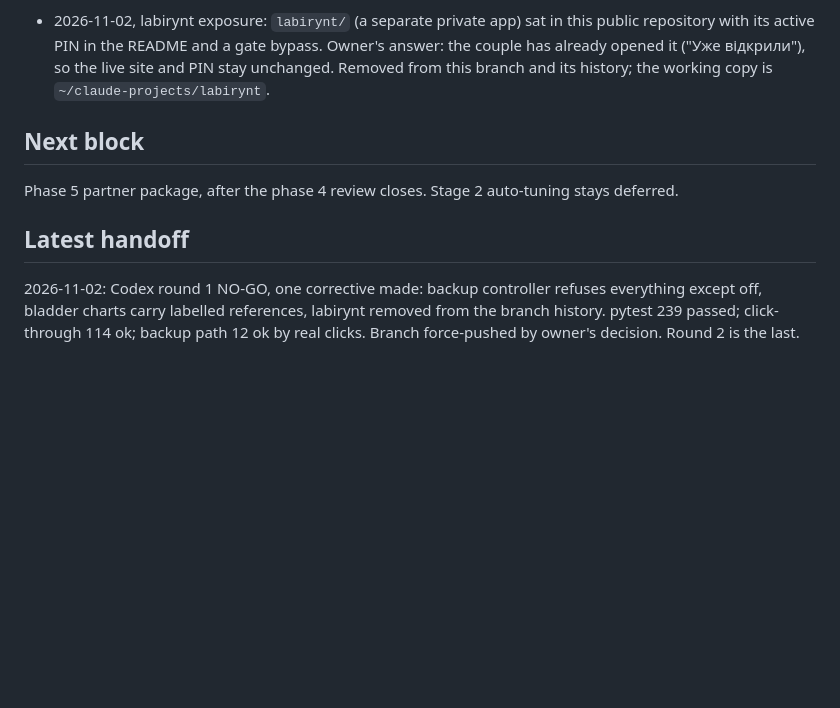
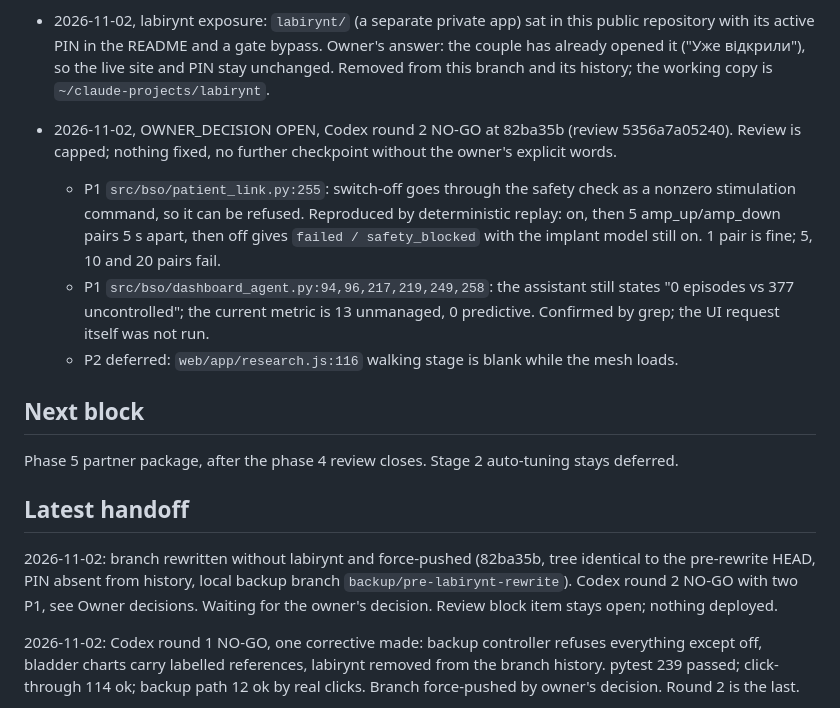
Before and after one commit to igorshara/brain-spine-orchestrator, a Markdown page: PROJECT_CONTROL.md, the part around the change. Rendered like a GitHub page; blank space fills up the shorter version.

Commit message:
Record the residual P1 findings of Codex round 2
Co-Authored-By: Claude Opus 5.5 <noreply@anthropic.com>
Claude-Session: https://claude.ai/code/session_018M6qdnRKdusfXNc7Fznfi8

```diff
--- a/PROJECT_CONTROL.md
+++ b/PROJECT_CONTROL.md
@@ -29,12 +29,19 @@ Check set: pytest, WebKit on the changed path. Codex: yes, product block, one re
 
 - 2026-11-02, labirynt exposure: `labirynt/` (a separate private app) sat in this public repository with its active PIN in the README and a gate bypass. Owner's answer: the couple has already opened it ("Уже відкрили"), so the live site and PIN stay unchanged. Removed from this branch and its history; the working copy is `~/claude-projects/labirynt`.
 
+- 2026-11-02, OWNER_DECISION OPEN, Codex round 2 NO-GO at 82ba35b (review 5356a7a05240). Review is capped; nothing fixed, no further checkpoint without the owner's explicit words.
+  - P1 `src/bso/patient_link.py:255`: switch-off goes through the safety check as a nonzero stimulation command, so it can be refused. Reproduced by deterministic replay: on, then 5 amp_up/amp_down pairs 5 s apart, then off gives `failed / safety_blocked` with the implant model still on. 1 pair is fine; 5, 10 and 20 pairs fail.
+  - P1 `src/bso/dashboard_agent.py:94,96,217,219,249,258`: the assistant still states "0 episodes vs 377 uncontrolled"; the current metric is 13 unmanaged, 0 predictive. Confirmed by grep; the UI request itself was not run.
+  - P2 deferred: `web/app/research.js:116` walking stage is blank while the mesh loads.
+
 ## Next block
 
 Phase 5 partner package, after the phase 4 review closes. Stage 2 auto-tuning stays deferred.
 
 ## Latest handoff
 
+2026-11-02: branch rewritten without labirynt and force-pushed (82ba35b, tree identical to the pre-rewrite HEAD, PIN absent from history, local backup branch `backup/pre-labirynt-rewrite`). Codex round 2 NO-GO with two P1, see Owner decisions. Waiting for the owner's decision. Review block item stays open; nothing deployed.
+
 2026-11-02: Codex round 1 NO-GO, one corrective made: backup controller refuses everything except off, bladder charts carry labelled references, labirynt removed from the branch history. pytest 239 passed; click-through 114 ok; backup path 12 ok by real clicks. Branch force-pushed by owner's decision. Round 2 is the last.
 
 2026-11-02: B2-SCREENS and B3 visuals built. Click-through 114 ok, 0 fails at 1440 and 390 px; pytest 237 passed before the last JS-only change. One earlier run failed on a button detached mid-click with machine load above 11; it did not recur in two later runs, so it is unproven, not fixed. Knee range fixed with joint stops; the Shadow Step claim was retracted because its test failed afterwards (raised-foot toe 12.69 to 11.83 cm); owner must hear this. Next: Codex review.
```
